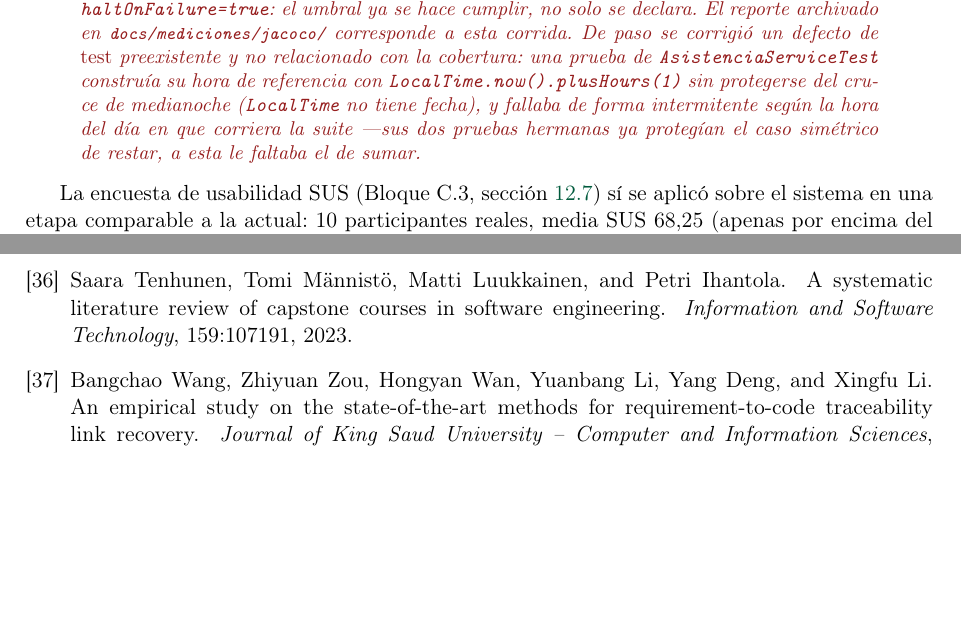
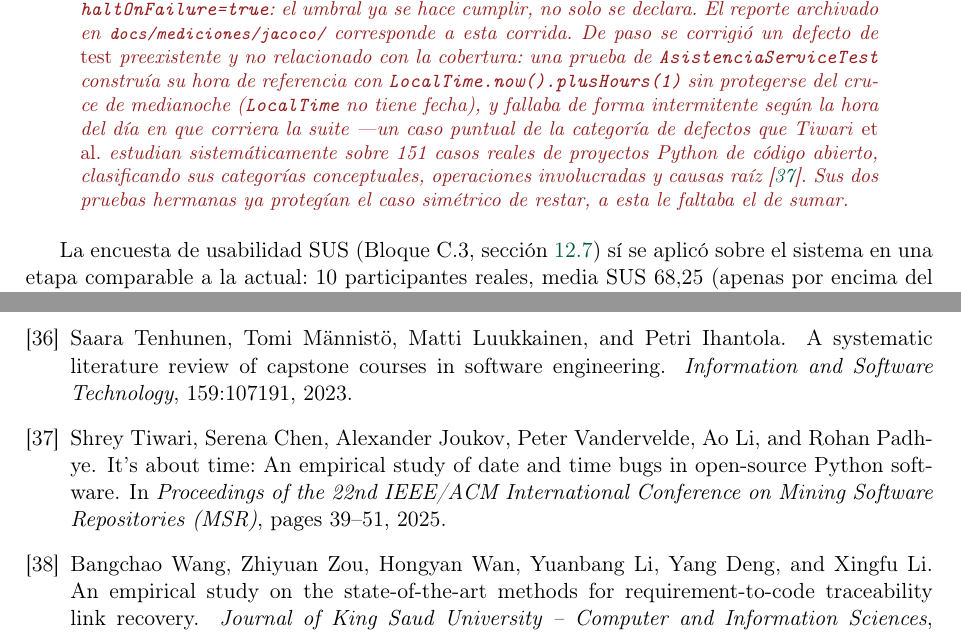
Before and after one commit to DarwinSM21/SGED_APPWEB, a LaTeX document (docs/informe/main.tex, which reads docs/informe/referencias.bib): two parts of pages 13 and 53 of 53, joined at a grey line, cut so that both start at the same text, the shorter picture padded with empty space. Compiled offline with pdfLaTeX.

Commit message:
docs: agregar referencia MSR 2025 sobre bugs de fecha/hora (venue con nombre propio)
Tiwari et al., "It's About Time: An Empirical Study of Date and Time
Bugs in Open-Source Python Software" (MSR 2025, premio a mejor articulo
tecnico) -- encaja directo con el defecto de AsistenciaServiceTest
corregido hoy mismo (cruce de medianoche invertia PRESENTE/TARDE). Solo
se afirma lo que el abstract confirma (151 casos reales, categorias/
operaciones/causas raiz clasificadas); se descarto una version anterior
del texto que atribuia al paper un hallazgo especifico sobre zonas
horarias que no pude verificar.

Ronda de busqueda mas amplia (bugs de timezone, versionado semantico,
privacy-by-design, QR de asistencia): los QR resultaron en revistas de
bajo nivel (IJRIAS/IJRISS, no Q1/Q2), los otros dos temas no produjeron
un candidato que pasara verificacion de cuartil Y encajara en un lugar
honesto del texto.

Con esto: 43 referencias totales, 14 de 43 cumplen alto impacto contra
las >=20 de D6.

```diff
--- a/docs/informe/main.tex
+++ b/docs/informe/main.tex
@@ -507,7 +507,11 @@ corrigió un defecto de \emph{test} preexistente y no relacionado con la
 cobertura: una prueba de \texttt{AsistenciaServiceTest} construía su hora
 de referencia con \texttt{LocalTime.now().plusHours(1)} sin protegerse
 del cruce de medianoche (\texttt{LocalTime} no tiene fecha), y fallaba de
-forma intermitente según la hora del día en que corriera la suite —sus
+forma intermitente según la hora del día en que corriera la suite —un
+caso puntual de la categoría de defectos que Tiwari~\emph{et al.}
+estudian sistemáticamente sobre 151 casos reales de proyectos Python de
+código abierto, clasificando sus categorías conceptuales, operaciones
+involucradas y causas raíz~\cite{tiwari2025datetime}. Sus
 dos pruebas hermanas ya protegían el caso simétrico de restar, a esta le
 faltaba el de sumar.
 \end{quote}
--- a/docs/informe/referencias.bib
+++ b/docs/informe/referencias.bib
@@ -374,3 +374,12 @@
   year    = {2023},
   doi     = {10.1007/s10664-022-10285-5}
 }
+
+@inproceedings{tiwari2025datetime,
+  author    = {Tiwari, Shrey and Chen, Serena and Joukov, Alexander and Vandervelde, Peter and Li, Ao and Padhye, Rohan},
+  title     = {It's About Time: An Empirical Study of Date and Time Bugs in Open-Source {Python} Software},
+  booktitle = {Proceedings of the 22nd IEEE/ACM International Conference on Mining Software Repositories (MSR)},
+  pages     = {39--51},
+  year      = {2025},
+  doi       = {10.1109/msr66628.2025.00020}
+}
```
Also changed, not shown: docs/informe/main.pdf.
